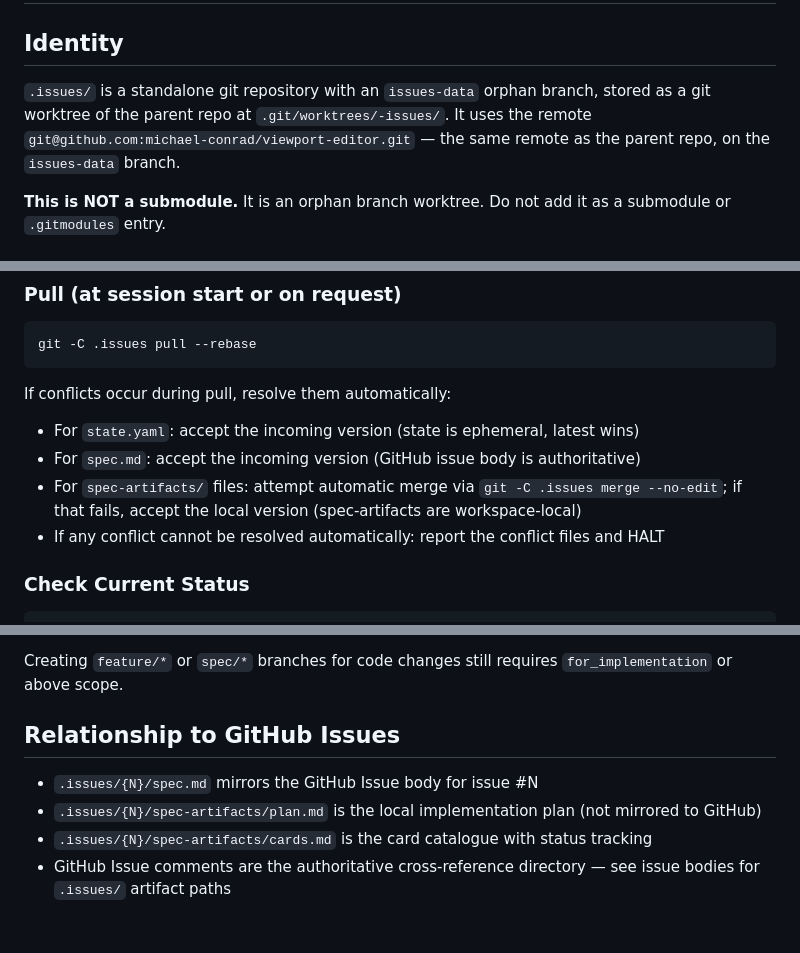
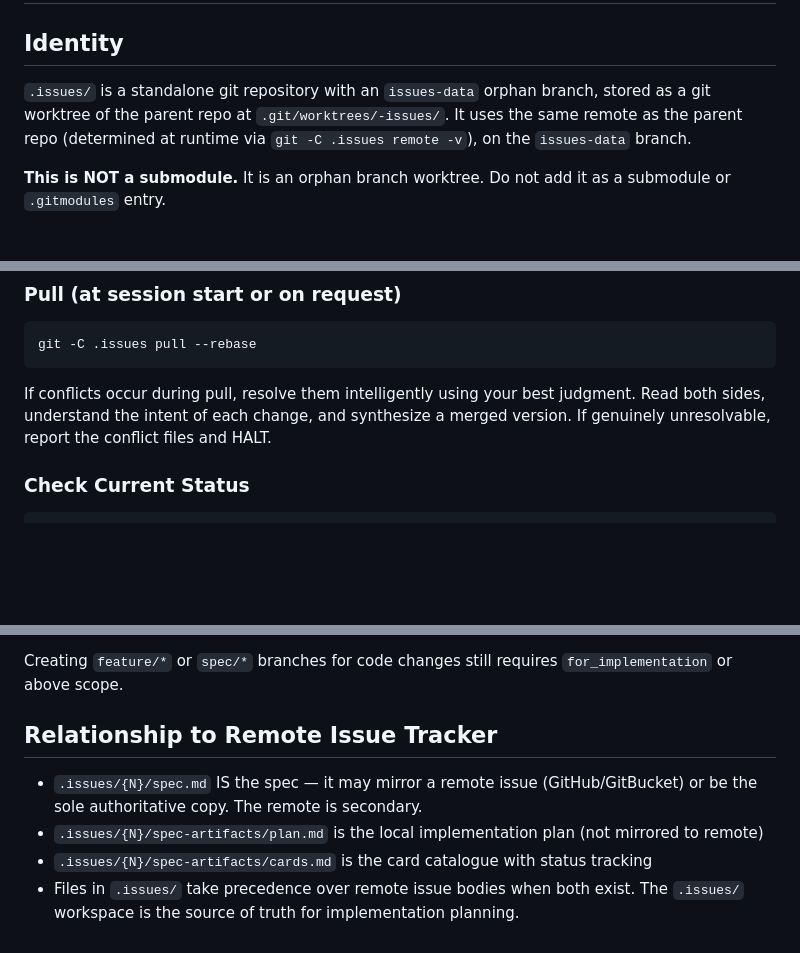
Before and after one commit to michael-conrad/viewport-editor, a Markdown page: AGENTS.md, 3 parts joined by grey strips. GitHub-like rendering; blank space fills up the shorter version.

Commit message:
docs: simplify AGENTS.md - remove micromanaged conflict resolution, fix remote hardcoding, .issues is authoritative

````diff
--- a/AGENTS.md
+++ b/AGENTS.md
@@ -2,7 +2,7 @@
 
 ## Identity
 
-`.issues/` is a standalone git repository with an `issues-data` orphan branch, stored as a git worktree of the parent repo at `.git/worktrees/-issues/`. It uses the remote `git@github.com:michael-conrad/viewport-editor.git` — the same remote as the parent repo, on the `issues-data` branch.
+`.issues/` is a standalone git repository with an `issues-data` orphan branch, stored as a git worktree of the parent repo at `.git/worktrees/-issues/`. It uses the same remote as the parent repo (determined at runtime via `git -C .issues remote -v`), on the `issues-data` branch.
 
 **This is NOT a submodule.** It is an orphan branch worktree. Do not add it as a submodule or `.gitmodules` entry.
 
@@ -28,11 +28,7 @@ git -C .issues push
 git -C .issues pull --rebase
 ```
 
-If conflicts occur during pull, resolve them automatically:
-- For `state.yaml`: accept the incoming version (state is ephemeral, latest wins)
-- For `spec.md`: accept the incoming version (GitHub issue body is authoritative)
-- For `spec-artifacts/` files: attempt automatic merge via `git -C .issues merge --no-edit`; if that fails, accept the local version (spec-artifacts are workspace-local)
-- If any conflict cannot be resolved automatically: report the conflict files and HALT
+If conflicts occur during pull, resolve them intelligently using your best judgment. Read both sides, understand the intent of each change, and synthesize a merged version. If genuinely unresolvable, report the conflict files and HALT.
 
 ### Check Current Status
 
@@ -77,9 +73,9 @@ Reading and writing `.issues/` is **authorization-free** — it is workspace-loc
 
 Creating `feature/*` or `spec/*` branches for code changes still requires `for_implementation` or above scope.
 
-## Relationship to GitHub Issues
+## Relationship to Remote Issue Tracker
 
-- `.issues/{N}/spec.md` mirrors the GitHub Issue body for issue #N
-- `.issues/{N}/spec-artifacts/plan.md` is the local implementation plan (not mirrored to GitHub)
+- `.issues/{N}/spec.md` IS the spec — it may mirror a remote issue (GitHub/GitBucket) or be the sole authoritative copy. The remote is secondary.
+- `.issues/{N}/spec-artifacts/plan.md` is the local implementation plan (not mirrored to remote)
 - `.issues/{N}/spec-artifacts/cards.md` is the card catalogue with status tracking
-- GitHub Issue comments are the authoritative cross-reference directory — see issue bodies for `.issues/` artifact paths
+- Files in `.issues/` take precedence over remote issue bodies when both exist. The `.issues/` workspace is the source of truth for implementation planning.
````
